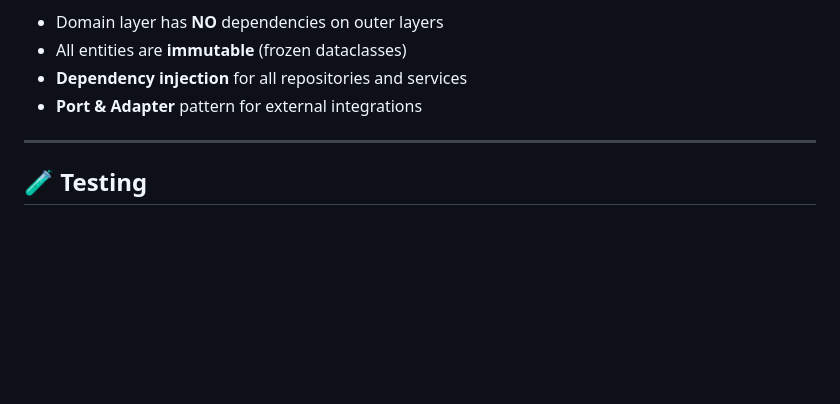
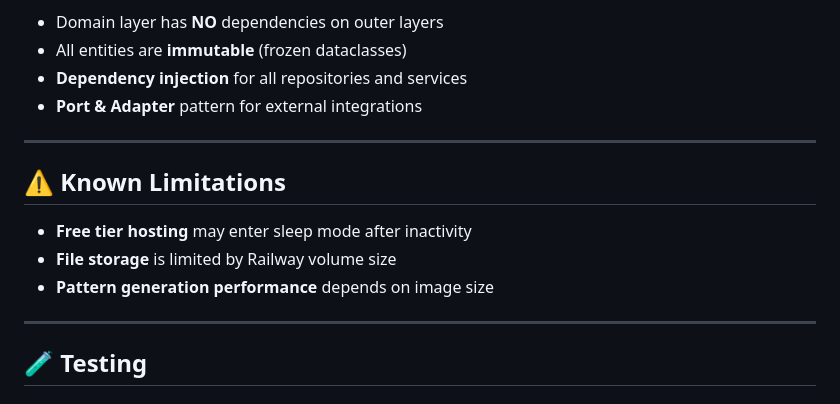
Before and after one commit to Elirjimenez/CrossStitchPatterns, a Markdown page: README.md, the part around the change. Drawn GitHub-style; blank space fills up the shorter version.

Commit message:
docs: add Known Limitations section
Document current limitations:
- Free tier sleep mode on inactivity
- Railway storage volume limits
- Performance dependency on image size

Transparency for users and evaluators.

```diff
--- a/README.md
+++ b/README.md
@@ -284,6 +284,14 @@ app/
 
 ---
 
+## ⚠️ Known Limitations
+
+- **Free tier hosting** may enter sleep mode after inactivity
+- **File storage** is limited by Railway volume size
+- **Pattern generation performance** depends on image size
+
+---
+
 ## 🧪 Testing
 
 ### Run All Tests
```
